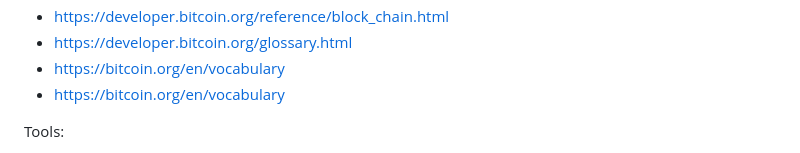
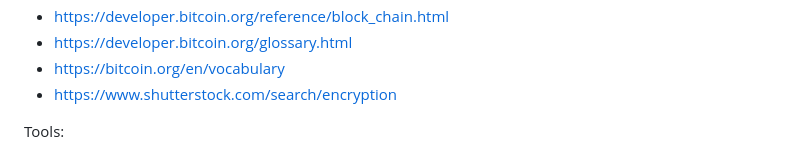
Before and after one commit to audreyllin/CrossBarAPS, a Markdown page: README.md, the part around the change. Drawn GitHub-style.

```diff
--- a/README.md
+++ b/README.md
@@ -46,7 +46,7 @@ Checklist after main development:
 * https://developer.bitcoin.org/reference/block_chain.html
 * https://developer.bitcoin.org/glossary.html
 * https://bitcoin.org/en/vocabulary
-* https://bitcoin.org/en/vocabulary
+* https://www.shutterstock.com/search/encryption
 
 Tools:
 * https://desygner.com/create/campaign/1092
```
